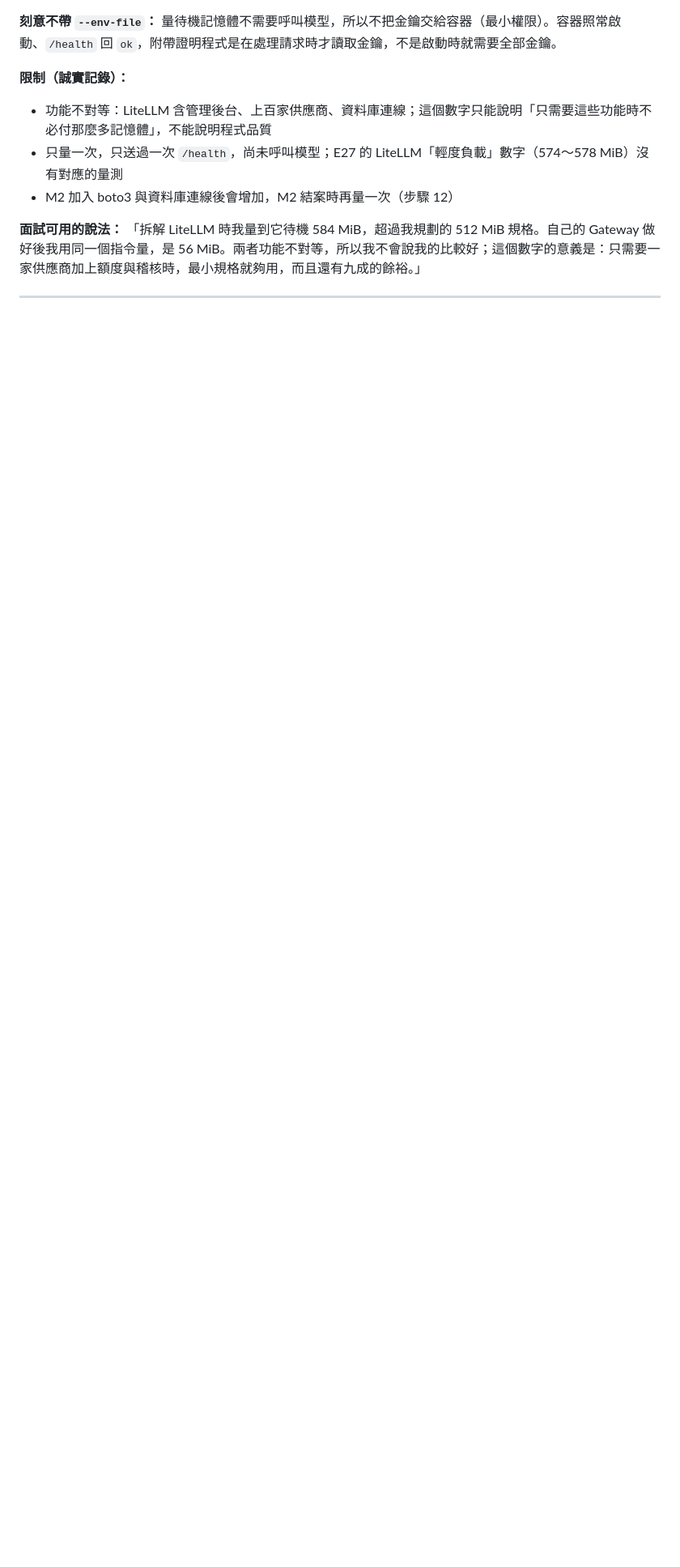
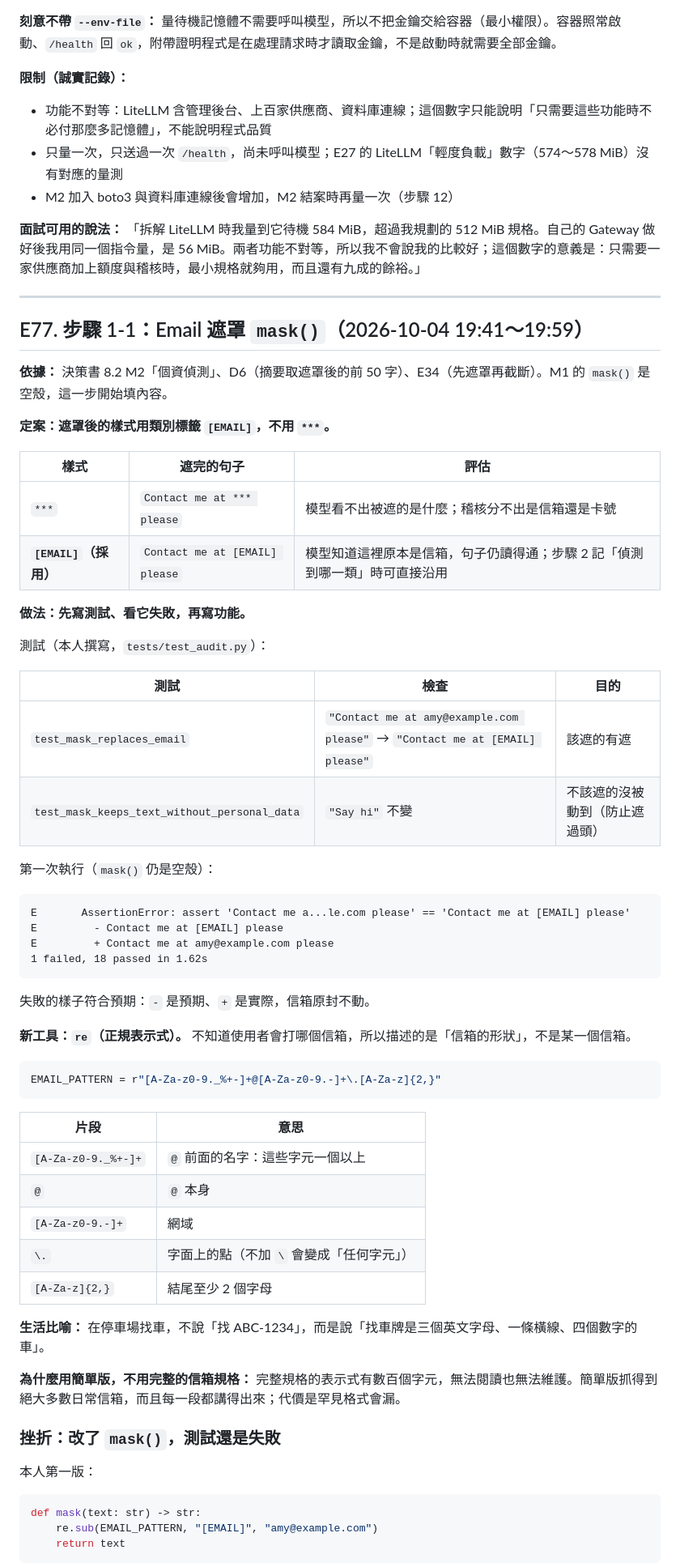
Before and after one commit to Poyu-Tu/llm-gateway, a Markdown page: docs/evidence/m2-evidence-log.md, the part around one of its changes. Shown at 81% size. Rendered like a GitHub page; blank space fills up the shorter version.

Commit message:
docs: record M2 step 1-1 evidence

````diff
--- a/docs/evidence/m2-evidence-log.md
+++ b/docs/evidence/m2-evidence-log.md
@@ -92,3 +93,62 @@ a995849fad9a   gw     0.15%    56.08MiB / 7.567GiB   0.72%    2.7kB / 1.02kB   4
 
 ---
 
+## E77. 步驟 1-1：Email 遮罩 `mask()`（2026-10-04 19:41～19:59）
+
+**依據：** 決策書 8.2 M2「個資偵測」、D6（摘要取遮罩後的前 50 字）、E34（先遮罩再截斷）。M1 的 `mask()` 是空殼，這一步開始填內容。
+
+**定案：遮罩後的樣式用類別標籤 `[EMAIL]`，不用 `***`。**
+
+| 樣式 | 遮完的句子 | 評估 |
+|---|---|---|
+| `***` | `Contact me at *** please` | 模型看不出被遮的是什麼；稽核分不出是信箱還是卡號 |
+| **`[EMAIL]`（採用）** | `Contact me at [EMAIL] please` | 模型知道這裡原本是信箱，句子仍讀得通；步驟 2 記「偵測到哪一類」時可直接沿用 |
+
+**做法：先寫測試、看它失敗，再寫功能。**
+
+測試（本人撰寫，`tests/test_audit.py`）：
+
+| 測試 | 檢查 | 目的 |
+|---|---|---|
+| `test_mask_replaces_email` | `"Contact me at amy@example.com please"` → `"Contact me at [EMAIL] please"` | 該遮的有遮 |
+| `test_mask_keeps_text_without_personal_data` | `"Say hi"` 不變 | 不該遮的沒被動到（防止遮過頭） |
+
+第一次執行（`mask()` 仍是空殼）：
+
+```
+E       AssertionError: assert 'Contact me a...le.com please' == 'Contact me at [EMAIL] please'
+E         - Contact me at [EMAIL] please
+E         + Contact me at amy@example.com please
+1 failed, 18 passed in 1.62s
+```
+
+失敗的樣子符合預期：`-` 是預期、`+` 是實際，信箱原封不動。
+
+**新工具：`re`（正規表示式）。** 不知道使用者會打哪個信箱，所以描述的是「信箱的形狀」，不是某一個信箱。
+
+```python
+EMAIL_PATTERN = r"[A-Za-z0-9._%+-]+@[A-Za-z0-9.-]+\.[A-Za-z]{2,}"
+```
+
+| 片段 | 意思 |
+|---|---|
+| `[A-Za-z0-9._%+-]+` | `@` 前面的名字：這些字元一個以上 |
+| `@` | `@` 本身 |
+| `[A-Za-z0-9.-]+` | 網域 |
+| `\.` | 字面上的點（不加 `\` 會變成「任何字元」） |
+| `[A-Za-z]{2,}` | 結尾至少 2 個字母 |
+
+**生活比喻：** 在停車場找車，不說「找 ABC-1234」，而是說「找車牌是三個英文字母、一條橫線、四個數字的車」。
+
+**為什麼用簡單版，不用完整的信箱規格：** 完整規格的表示式有數百個字元，無法閱讀也無法維護。簡單版抓得到絕大多數日常信箱，而且每一段都講得出來；代價是罕見格式會漏。
+
+### 挫折：改了 `mask()`，測試還是失敗
+
+本人第一版：
+
+```python
+def mask(text: str) -> str:
+    re.sub(EMAIL_PATTERN, "[EMAIL]", "amy@example.com")
+    return text
+```
+
````
Also changed, not shown: other parts of docs/evidence/m2-evidence-log.md (+37 -1 lines).
